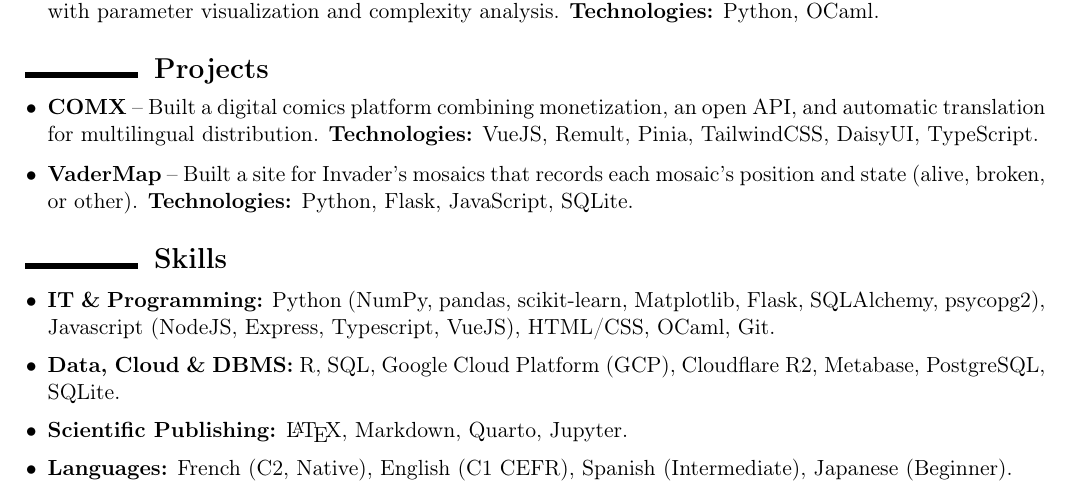
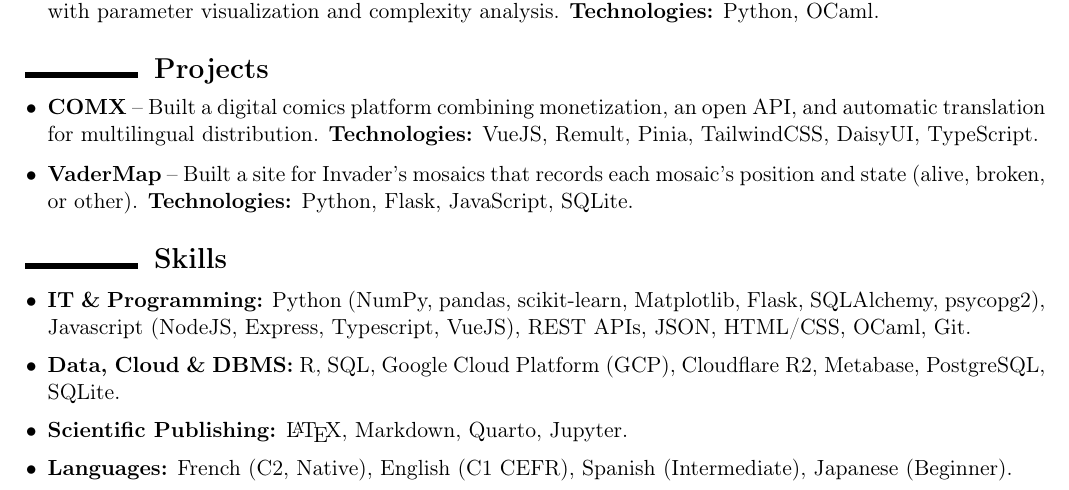
Before and after one commit to gabriel-dahan/my-resume, a LaTeX CV (en/resume_en.tex): part of the page, cut so that both start at the same text. Compiled offline with pdfLaTeX.

Commit message:
Added JSON/Rest APIs

```diff
--- a/en/resume_en.tex
+++ b/en/resume_en.tex
@@ -112,7 +112,7 @@
 % ================= SKILLS =================
 \section*{Skills}
 \begin{itemize}[leftmargin=0.4cm, itemsep=1pt]
-    \item \textbf{IT \& Programming:} Python (NumPy, pandas, scikit-learn, Matplotlib, Flask, SQLAlchemy, psycopg2), Javascript (NodeJS, Express, Typescript, VueJS), HTML/CSS, OCaml, Git.
+    \item \textbf{IT \& Programming:} Python (NumPy, pandas, scikit-learn, Matplotlib, Flask, SQLAlchemy, psycopg2), Javascript (NodeJS, Express, Typescript, VueJS), REST APIs, JSON, HTML/CSS, OCaml, Git.
     \item \textbf{Data, Cloud \& DBMS:} R, SQL, Google Cloud Platform (GCP), Cloudflare R2, Metabase, PostgreSQL, SQLite.
     \item \textbf{Scientific Publishing:} \LaTeX, Markdown, Quarto, Jupyter.
     \item \textbf{Languages:} French (C2, Native), English (C1 CEFR), Spanish (Intermediate), Japanese (Beginner).
```
Also changed, not shown: fr/resume_fr.tex (+1 -1 lines), en/resume_en.pdf, fr/resume_fr.pdf.
